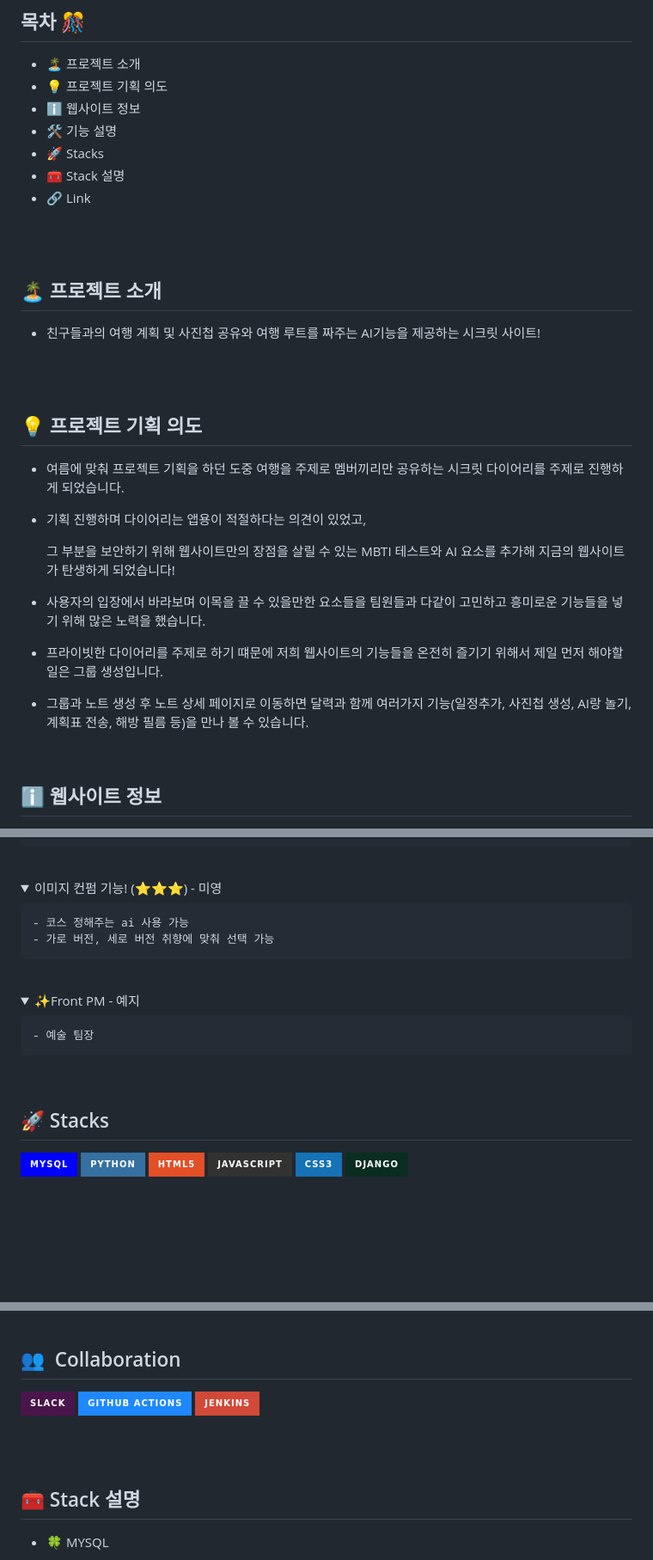
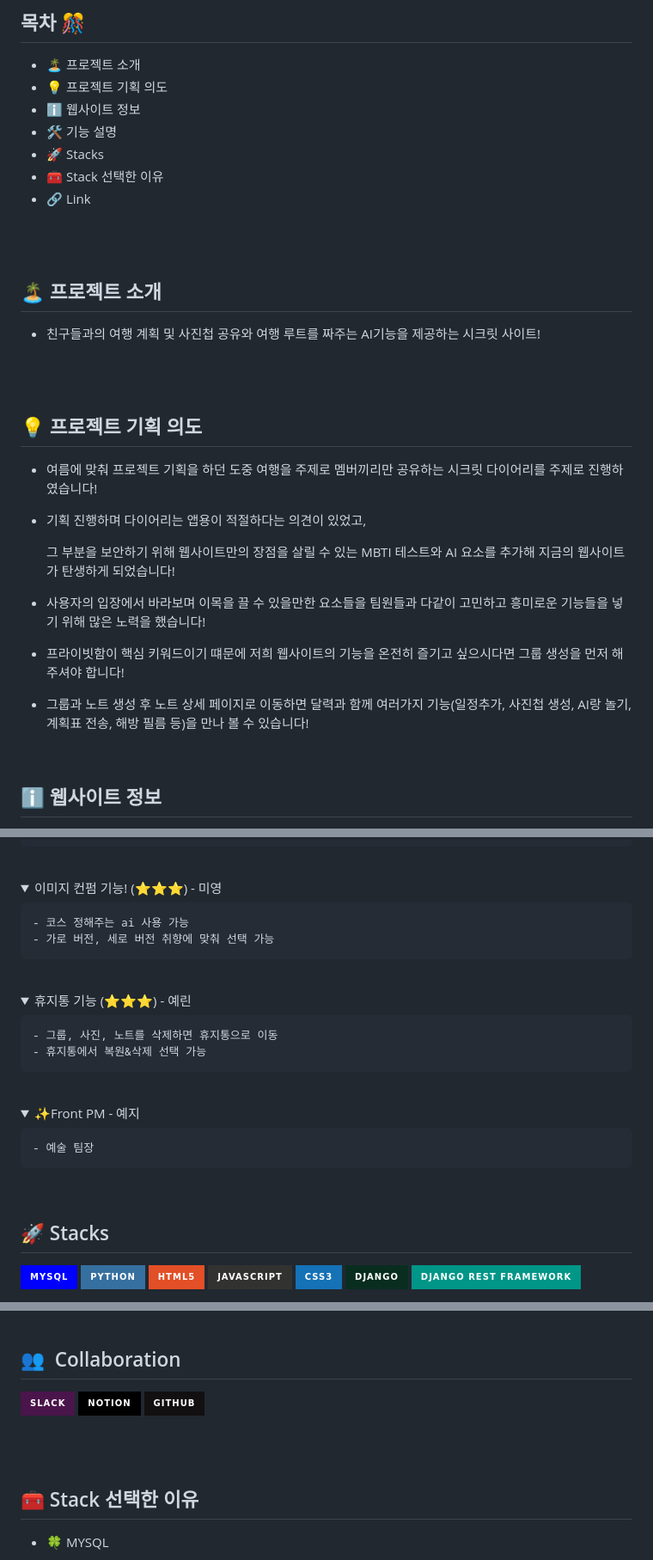
Before and after one commit to Eunnylog/Our_liberation_note_front, a Markdown page: README.md, 3 parts joined by grey strips. Shown: that part at 86% size. Drawn GitHub-style; folded sections open; badges without logos; blank space fills up the shorter version.

```diff
--- a/README.md
+++ b/README.md
@@ -6,7 +6,7 @@
 - ℹ️ 웹사이트 정보
 - 🛠 기능 설명
 - 🚀 Stacks
-- 🧰 Stack 설명
+- 🧰 Stack 선택한 이유
 - 🔗 Link
 <br>
 <br>
@@ -19,15 +19,15 @@
 <br>
 
 ## 💡 프로젝트 기획 의도
-  - 여름에 맞춰 프로젝트 기획을 하던 도중 여행을 주제로 멤버끼리만 공유하는 시크릿 다이어리를 주제로 진행하게 되었습니다.
+  - 여름에 맞춰 프로젝트 기획을 하던 도중 여행을 주제로 멤버끼리만 공유하는 시크릿 다이어리를 주제로 진행하였습니다!
   - 기획 진행하며 다이어리는 앱용이 적절하다는 의견이 있었고,
 
 
     그 부분을 보안하기 위해 웹사이트만의 장점을 살릴 수 있는
     MBTI 테스트와 AI 요소를 추가해 지금의 웹사이트가 탄생하게 되었습니다!
-  - 사용자의 입장에서 바라보며 이목을 끌 수 있을만한 요소들을 팀원들과 다같이 고민하고 흥미로운 기능들을 넣기 위해 많은 노력을 했습니다.
-  - 프라이빗한 다이어리를 주제로 하기 떄문에 저희 웹사이트의 기능들을 온전히 즐기기 위해서 제일 먼저 해야할 일은 그룹 생성입니다.
-  - 그룹과 노트 생성 후 노트 상세 페이지로 이동하면 달력과 함께 여러가지 기능(일정추가, 사진첩 생성, AI랑 놀기, 계획표 전송, 해방 필름 등)을 만나 볼 수 있습니다.
+  - 사용자의 입장에서 바라보며 이목을 끌 수 있을만한 요소들을 팀원들과 다같이 고민하고 흥미로운 기능들을 넣기 위해 많은 노력을 했습니다!
+  - 프라이빗함이 핵심 키워드이기 떄문에 저희 웹사이트의 기능을 온전히 즐기고 싶으시다면 그룹 생성을 먼저 해주셔야 합니다!
+  - 그룹과 노트 생성 후 노트 상세 페이지로 이동하면 달력과 함께 여러가지 기능(일정추가, 사진첩 생성, AI랑 놀기, 계획표 전송, 해방 필름 등)을 만나 볼 수 있습니다!
 
 
 <br>
@@ -149,6 +146,15 @@
 <br>
 
 <details>
+  <summary>휴지통 기능 (⭐️⭐️⭐️) - 예린</summary>
+
+    - 그룹, 사진, 노트를 삭제하면 휴지통으로 이동
+    - 휴지통에서 복원&삭제 선택 가능
+</details>
+
+<br>
+
+<details>
   <summary>✨Front PM - 예지</summary>
 
     - 예술 팀장
@@ -166,6 +172,4 @@
 ![JavaScript](https://img.shields.io/badge/javascript-%23323330.svg?style=for-the-badge&logo=javascript&logoColor=%23F7DF1E)
 ![CSS3](https://img.shields.io/badge/css3-%231572B6.svg?style=for-the-badge&logo=css3&logoColor=white)
 [![Django](https://img.shields.io/badge/Django-092E20?style=for-the-badge&logo=Django&logoColor=white)](https://www.djangoproject.com/)
-
-
 [![Django REST Framework](https://img.shields.io/badge/Django%20REST%20Framework-009688?style=for-the-badge&logo=Django&logoColor=white)](https://www.django-rest-framework.org/)
@@ -200,8 +200,8 @@
 
 ## 👥  Collaboration
 [![Slack](https://img.shields.io/badge/Slack-4A154B?style=for-the-badge&logo=Slack&logoColor=white)](https://slack.com/)
-![GitHub Actions](https://img.shields.io/badge/GitHub%20Actions-2088FF?style=for-the-badge&logo=GitHub%20Actions&logoColor=white)
-![Jenkins](https://img.shields.io/badge/Jenkins-D24939?style=for-the-badge&logo=Jenkins&logoColor=white)
+![Notion](https://img.shields.io/badge/Notion-000000?style=for-the-badge&logo=notion&logoColor=white)
+![GitHub](https://img.shields.io/badge/github-%23121011.svg?style=for-the-badge&logo=github&logoColor=white)
 
 
 <br>
@@ -210,7 +210,7 @@
 <br>
 
 
-## 🧰 Stack 설명
+## 🧰 Stack 선택한 이유
 - 🍀 MYSQL
   - [관련링크](https://www.integrate.io/ko/blog/postgresql-vs-mysql-the-critical-differences-ko/#whydodeveloperschooseoneovertheother)↗️
   - 사용 이유
```
Also changed, not shown: other parts of README.md (+3 -10 lines).
